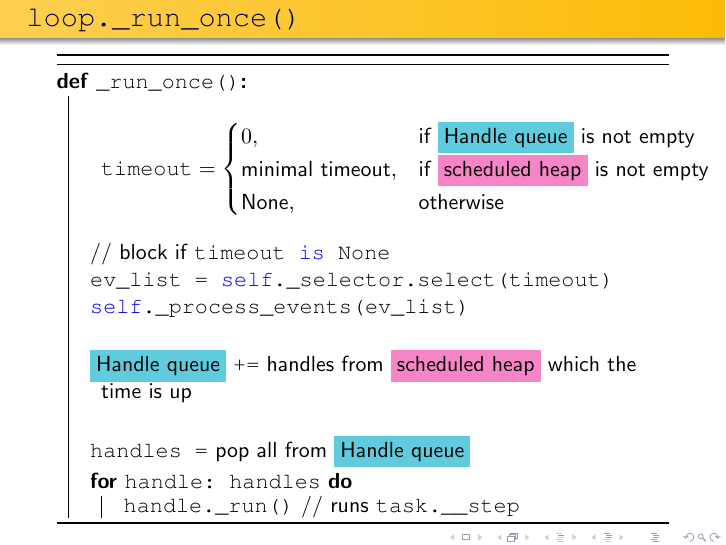
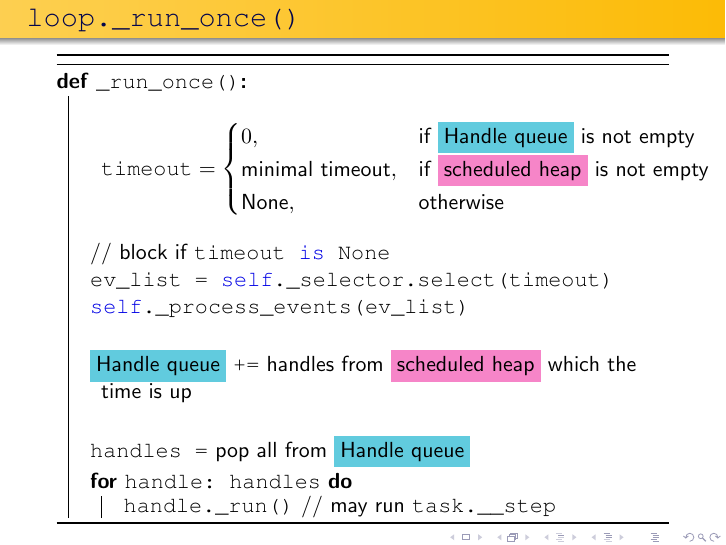
Before and after one commit to pterodragon/asyncio_internals_presentation, LaTeX slides (asyncio_internals.tex): page 12 of 15. Compiled offline with pdfLaTeX.

Commit message:
minor fix

```diff
--- a/asyncio_internals.tex
+++ b/asyncio_internals.tex
@@ -229,7 +229,7 @@ class Loop:
             \;
             \lstinline{handles =} pop all from \colorbox{SkyBlue}{Handle queue} \\
             \For{\upshape \lstinline{handle: handles}} {
-                \lstinline{handle._run()} // runs \lstinline{task.__step}
+                \lstinline{handle._run()} // may run \lstinline{task.__step}
             }
         }
     \end{algorithm}
```
Also changed, not shown: asyncio_internals.pdf.
